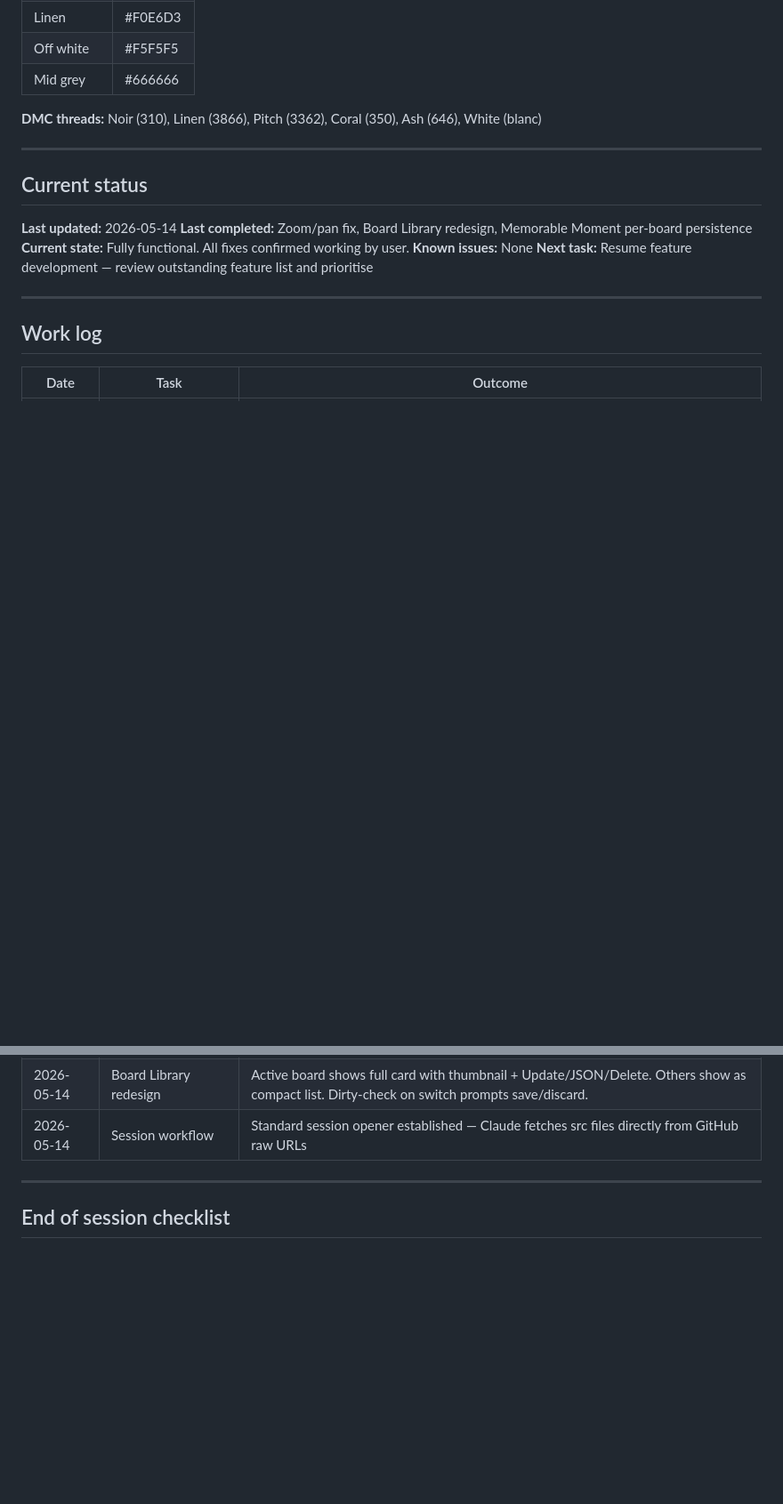
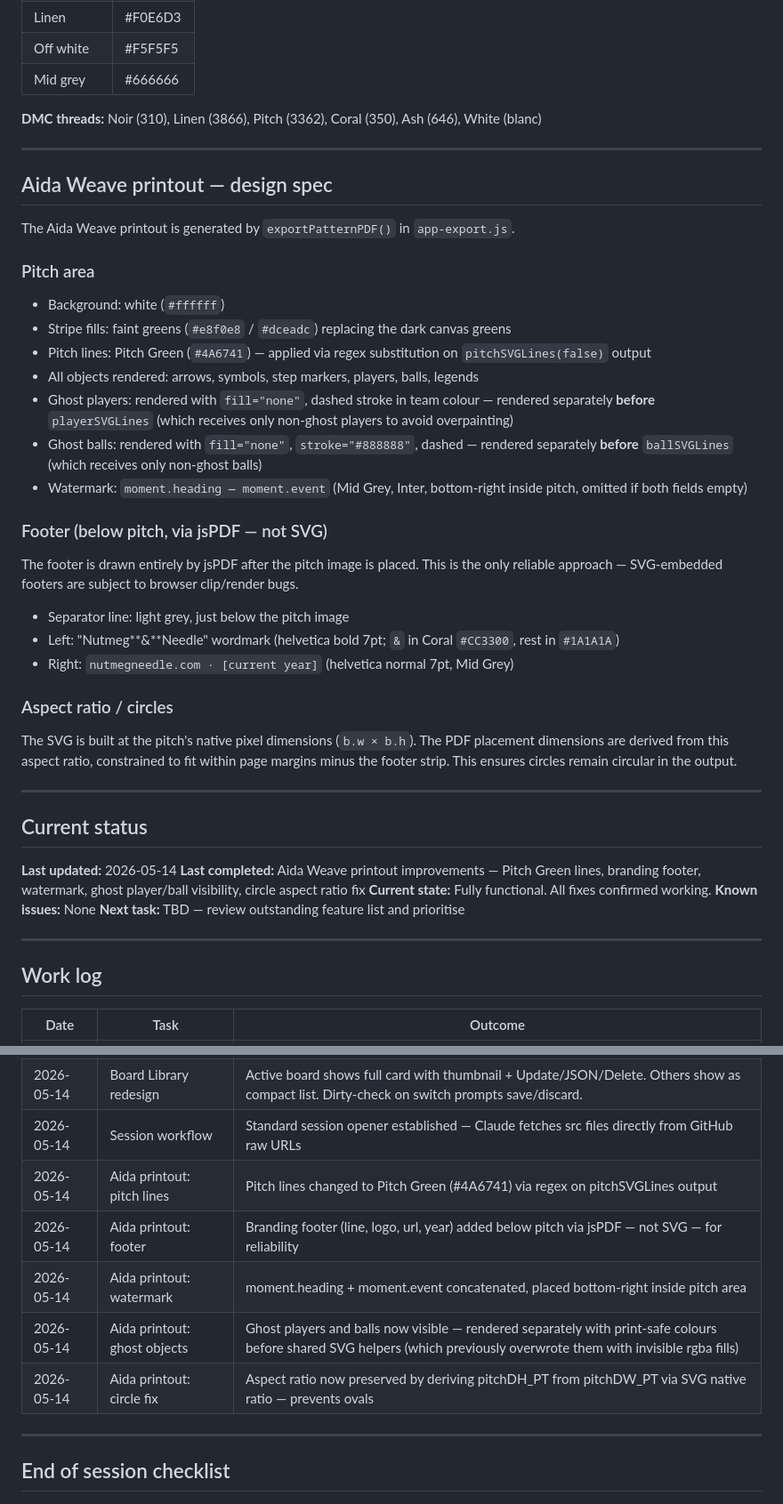
Before and after one commit to mats-create/game-tracker, a Markdown page: BRIEF.md, 2 parts joined by grey strips. Shown at 89% size. Rendered like a GitHub page; blank space fills up the shorter version.

```diff
--- a/BRIEF.md
+++ b/BRIEF.md
@@ -131,13 +131,37 @@ Material Design 3 (MD3) principles:
 
 ---
 
+## Aida Weave printout — design spec
+
+The Aida Weave printout is generated by `exportPatternPDF()` in `app-export.js`.
+
+### Pitch area
+- Background: white (`#ffffff`)
+- Stripe fills: faint greens (`#e8f0e8` / `#dceadc`) replacing the dark canvas greens
+- Pitch lines: Pitch Green (`#4A6741`) — applied via regex substitution on `pitchSVGLines(false)` output
+- All objects rendered: arrows, symbols, step markers, players, balls, legends
+- Ghost players: rendered with `fill="none"`, dashed stroke in team colour — rendered separately **before** `playerSVGLines` (which receives only non-ghost players to avoid overpainting)
+- Ghost balls: rendered with `fill="none"`, `stroke="#888888"`, dashed — rendered separately **before** `ballSVGLines` (which receives only non-ghost balls)
+- Watermark: `moment.heading — moment.event` (Mid Grey, Inter, bottom-right inside pitch, omitted if both fields empty)
+
+### Footer (below pitch, via jsPDF — not SVG)
+The footer is drawn entirely by jsPDF after the pitch image is placed. This is the only reliable approach — SVG-embedded footers are subject to browser clip/render bugs.
+- Separator line: light grey, just below the pitch image
+- Left: "Nutmeg**&**Needle" wordmark (helvetica bold 7pt; `&` in Coral `#CC3300`, rest in `#1A1A1A`)
+- Right: `nutmegneedle.com · [current year]` (helvetica normal 7pt, Mid Grey)
+
+### Aspect ratio / circles
+The SVG is built at the pitch's native pixel dimensions (`b.w × b.h`). The PDF placement dimensions are derived from this aspect ratio, constrained to fit within page margins minus the footer strip. This ensures circles remain circular in the output.
+
+---
+
 ## Current status
 
 **Last updated:** 2026-05-14
-**Last completed:** Zoom/pan fix, Board Library redesign, Memorable Moment per-board persistence
-**Current state:** Fully functional. All fixes confirmed working by user.
+**Last completed:** Aida Weave printout improvements — Pitch Green lines, branding footer, watermark, ghost player/ball visibility, circle aspect ratio fix
+**Current state:** Fully functional. All fixes confirmed working.
 **Known issues:** None
-**Next task:** Resume feature development — review outstanding feature list and prioritise
+**Next task:** TBD — review outstanding feature list and prioritise
 
 ---
 
@@ -152,6 +176,11 @@ Material Design 3 (MD3) principles:
 | 2026-05-14 | Bug fix: Memorable Moment | currentBoardId state + key prop forces remount on board switch, defaultValues re-read correctly |
 | 2026-05-14 | Board Library redesign | Active board shows full card with thumbnail + Update/JSON/Delete. Others show as compact list. Dirty-check on switch prompts save/discard. |
 | 2026-05-14 | Session workflow | Standard session opener established — Claude fetches src files directly from GitHub raw URLs |
+| 2026-05-14 | Aida printout: pitch lines | Pitch lines changed to Pitch Green (#4A6741) via regex on pitchSVGLines output |
+| 2026-05-14 | Aida printout: footer | Branding footer (line, logo, url, year) added below pitch via jsPDF — not SVG — for reliability |
+| 2026-05-14 | Aida printout: watermark | moment.heading + moment.event concatenated, placed bottom-right inside pitch area |
+| 2026-05-14 | Aida printout: ghost objects | Ghost players and balls now visible — rendered separately with print-safe colours before shared SVG helpers (which previously overwrote them with invisible rgba fills) |
+| 2026-05-14 | Aida printout: circle fix | Aspect ratio now preserved by deriving pitchDH_PT from pitchDW_PT via SVG native ratio — prevents ovals |
 
 ---
 
```
Also changed, not shown: other parts of BRIEF.md (+1 -1 lines).
